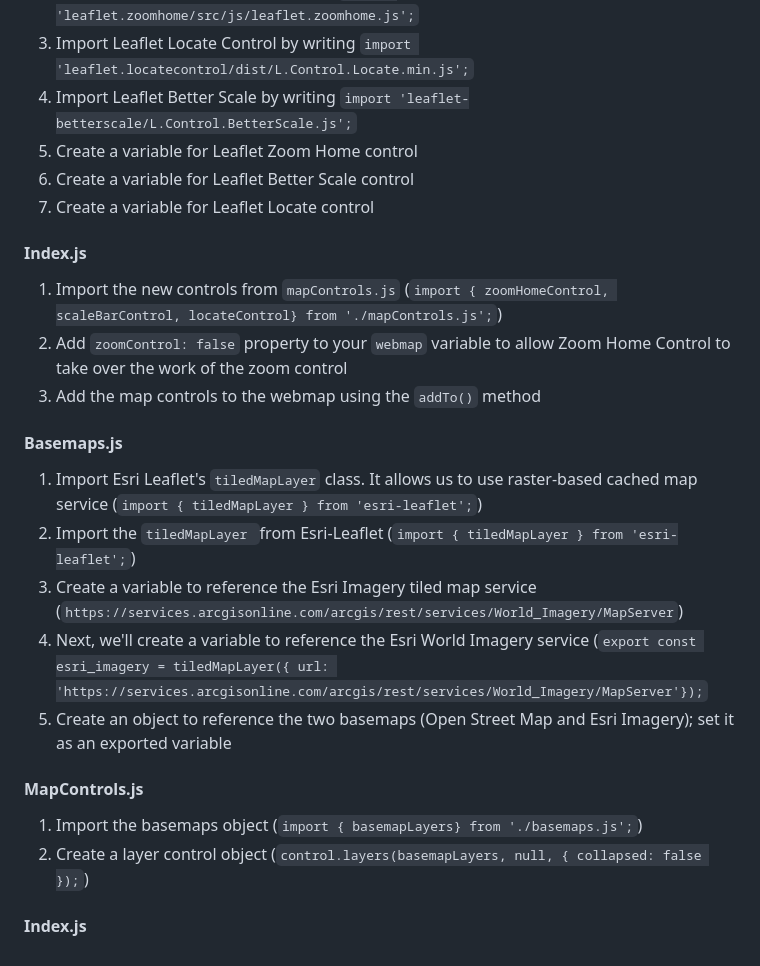
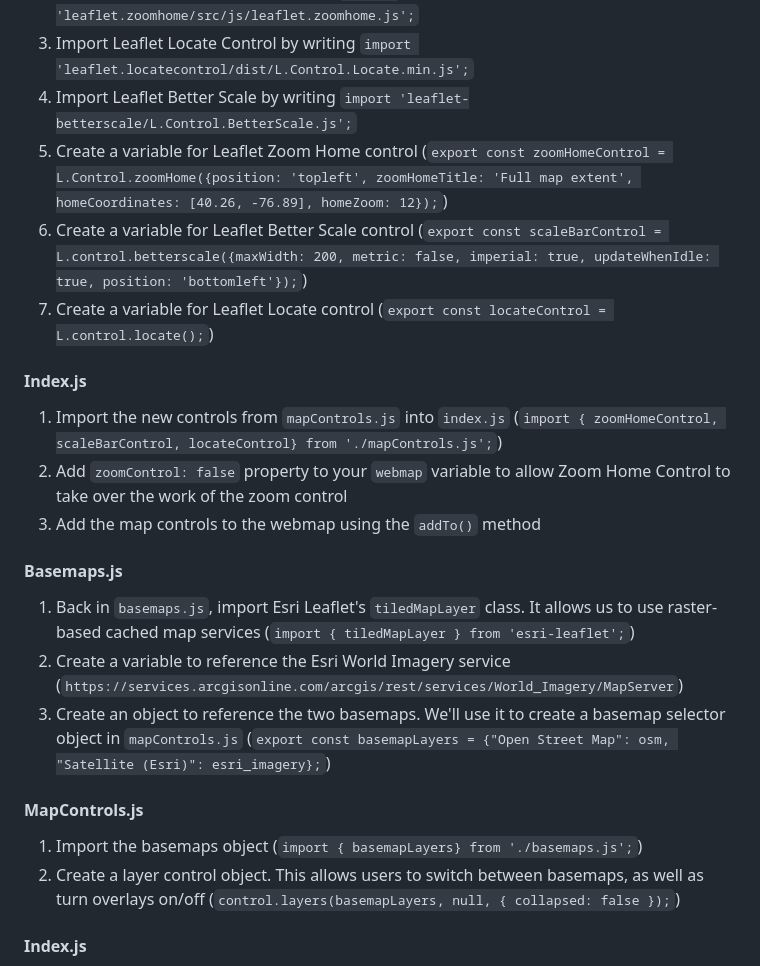
Before and after one commit to pmacMaps/build-maps-leaflet-parcel-gds23, a Markdown page: README.md, the part around the change. GitHub-like rendering.

```diff
--- a/README.md
+++ b/README.md
@@ -135,29 +135,26 @@ This is our primary JavaScript file.  We will be importing variables from other
 2) Import Leaflet Zoomhome by writing `import 'leaflet.zoomhome/src/js/leaflet.zoomhome.js';`
 3) Import Leaflet Locate Control by writing `import 'leaflet.locatecontrol/dist/L.Control.Locate.min.js';`
 4) Import Leaflet Better Scale by writing `import 'leaflet-betterscale/L.Control.BetterScale.js';`
-5) Create a variable for Leaflet Zoom Home control
-6) Create a variable for Leaflet Better Scale control
-7) Create a variable for Leaflet Locate control
+5) Create a variable for Leaflet Zoom Home control (`export const zoomHomeControl = L.Control.zoomHome({position: 'topleft', zoomHomeTitle: 'Full map extent', homeCoordinates: [40.26, -76.89], homeZoom: 12});`)
+6) Create a variable for Leaflet Better Scale control (`export const scaleBarControl = L.control.betterscale({maxWidth: 200, metric: false, imperial: true, updateWhenIdle: true, position: 'bottomleft'});`)
+7) Create a variable for Leaflet Locate control (`export const locateControl = L.control.locate();`)
 
 #### Index.js
 
-1) Import the new controls from `mapControls.js` (`import { zoomHomeControl, scaleBarControl, locateControl} from './mapControls.js';`)
+1) Import the new controls from `mapControls.js` into `index.js` (`import { zoomHomeControl, scaleBarControl, locateControl} from './mapControls.js';`)
 2) Add `zoomControl: false` property to your `webmap` variable to allow Zoom Home Control to take over the work of the zoom control
 3) Add the map controls to the webmap using the `addTo()` method
 
 #### Basemaps.js
 
-1) Import Esri Leaflet's `tiledMapLayer` class.  It allows us to use raster-based cached map service (`import { tiledMapLayer } from 'esri-leaflet';`)
-2) Import the `tiledMapLayer `from Esri-Leaflet (`import { tiledMapLayer } from 'esri-leaflet';`)
-3) Create a variable to reference the Esri Imagery tiled map service (`https://services.arcgisonline.com/arcgis/rest/services/World_Imagery/MapServer`)
-4) Next, we'll create a variable to reference the Esri World Imagery service (`export const esri_imagery = tiledMapLayer({
-    url: 'https://services.arcgisonline.com/arcgis/rest/services/World_Imagery/MapServer'});`
-5) Create an object to reference the two basemaps (Open Street Map and Esri Imagery); set it as an exported variable
+1) Back in `basemaps.js`, import Esri Leaflet's `tiledMapLayer` class.  It allows us to use raster-based cached map services (`import { tiledMapLayer } from 'esri-leaflet';`)
+3) Create a variable to reference the Esri World Imagery service (`https://services.arcgisonline.com/arcgis/rest/services/World_Imagery/MapServer`)
+5) Create an object to reference the two basemaps.  We'll use it to create a basemap selector object in `mapControls.js` (`export const basemapLayers = {"Open Street Map": osm, "Satellite (Esri)": esri_imagery};`)
 
 #### MapControls.js
 
 1) Import the basemaps object (`import { basemapLayers} from './basemaps.js';`)
-2) Create a layer control object (`control.layers(basemapLayers, null, { collapsed: false });`)
+2) Create a layer control object.  This allows users to switch between basemaps, as well as turn overlays on/off (`control.layers(basemapLayers, null, { collapsed: false });`)
 
 #### Index.js
 
```
